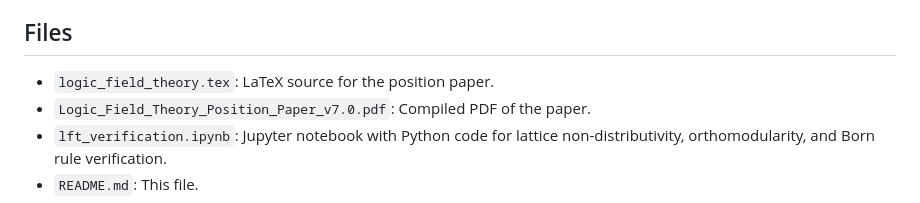
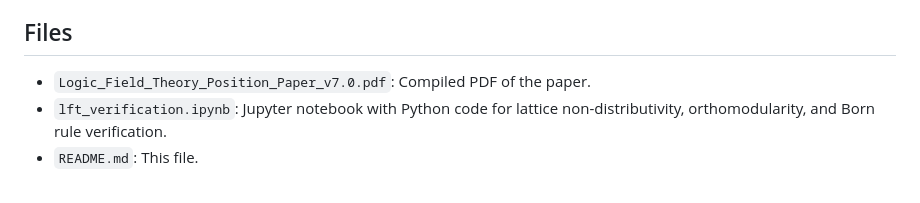
Before and after one commit to jdlongmire/LFT-position-paper, a Markdown page: README.md, the part around the change. Rendered like a GitHub page.

```diff
--- a/README.md
+++ b/README.md
@@ -8,7 +8,6 @@ This repository contains the LaTeX source, compiled PDF, and Python verification
 
 ## Files
 
-- `logic_field_theory.tex`: LaTeX source for the position paper.
 - `Logic_Field_Theory_Position_Paper_v7.0.pdf`: Compiled PDF of the paper.
 - `lft_verification.ipynb`: Jupyter notebook with Python code for lattice non-distributivity, orthomodularity, and Born rule verification.
 - `README.md`: This file.
```
